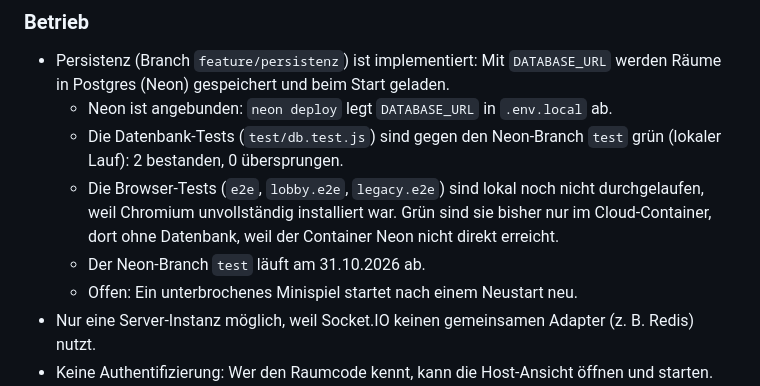
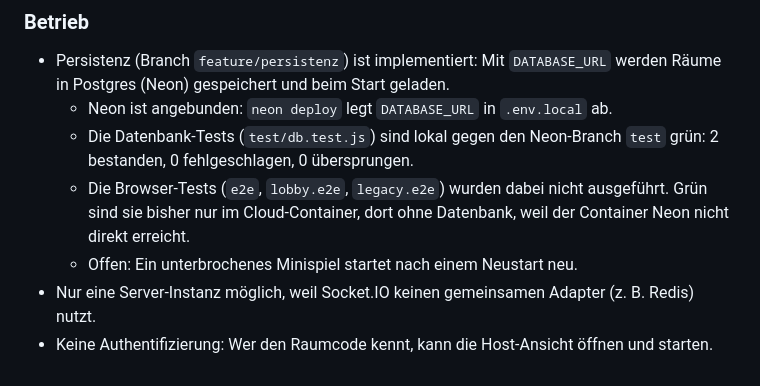
Before and after one commit to jonathannett00-dotcom/Geo-Dash, a Markdown page: docs/spielcenter-plan.md, the part around the change. GitHub-like rendering.

Commit message:
Plan: DB-Testergebnis präzisiert, Ablaufdatum des Test-Branches entfernt
Die DB-Tests sind lokal gegen den Neon-Branch test grün (2 bestanden,
0 fehlgeschlagen, 0 übersprungen); die Browser-Tests wurden dabei nicht
ausgeführt. Die Angabe zum Ablaufdatum des Branches test entfällt, weil
in Neon keines gesetzt ist.

Co-Authored-By: Claude Opus 5.5 <noreply@anthropic.com>
Claude-Session: https://claude.ai/code/session_01Rv5SMY4oSGpa92LsiKb1BH

```diff
--- a/docs/spielcenter-plan.md
+++ b/docs/spielcenter-plan.md
@@ -45,9 +45,8 @@ Ziel: Aus dem Monopoly-Abend wird ein Spielcenter mit mehreren Spielen.
 ### Betrieb
 - Persistenz (Branch `feature/persistenz`) ist implementiert: Mit `DATABASE_URL` werden Räume in Postgres (Neon) gespeichert und beim Start geladen.
   - Neon ist angebunden: `neon deploy` legt `DATABASE_URL` in `.env.local` ab.
-  - Die Datenbank-Tests (`test/db.test.js`) sind gegen den Neon-Branch `test` grün (lokaler Lauf): 2 bestanden, 0 übersprungen.
-  - Die Browser-Tests (`e2e`, `lobby.e2e`, `legacy.e2e`) sind lokal noch nicht durchgelaufen, weil Chromium unvollständig installiert war. Grün sind sie bisher nur im Cloud-Container, dort ohne Datenbank, weil der Container Neon nicht direkt erreicht.
-  - Der Neon-Branch `test` läuft am 31.10.2026 ab.
+  - Die Datenbank-Tests (`test/db.test.js`) sind lokal gegen den Neon-Branch `test` grün: 2 bestanden, 0 fehlgeschlagen, 0 übersprungen.
+  - Die Browser-Tests (`e2e`, `lobby.e2e`, `legacy.e2e`) wurden dabei nicht ausgeführt. Grün sind sie bisher nur im Cloud-Container, dort ohne Datenbank, weil der Container Neon nicht direkt erreicht.
   - Offen: Ein unterbrochenes Minispiel startet nach einem Neustart neu.
 - Nur eine Server-Instanz möglich, weil Socket.IO keinen gemeinsamen Adapter (z. B. Redis) nutzt.
 - Keine Authentifizierung: Wer den Raumcode kennt, kann die Host-Ansicht öffnen und starten. Getrennte Plätze lassen sich übernehmen.
```
